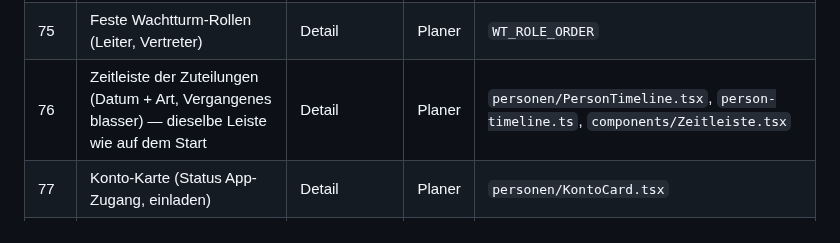
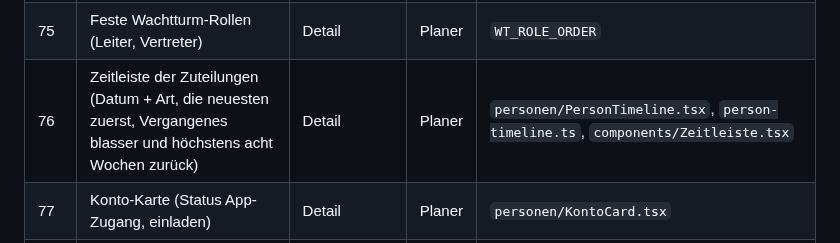
Before and after one commit to doubrawa/jw-congregation-planner, a Markdown page: docs/analyse/funktionsuebersicht.md, the part around the change. GitHub-like rendering.

```diff
--- a/docs/analyse/funktionsuebersicht.md
+++ b/docs/analyse/funktionsuebersicht.md
@@ -166,7 +166,7 @@ Navigation auf einen gesperrten Screen landet im Programm.
 | 74a | Freigabe je Hilfsdienst: alle Personen mit Schalter, Zahl am Dienst | Einstellungen | Planer | `einstellungen/ServicePersonsSheet.tsx` |
 | 74b | S-89-Druckbogen der Woche, 6 je A4, Partner-Zettel schaltbar | Planen | Planer | `planen/S89Bogen.tsx`, `alleS89DerWoche`, `planen/print-s89.css` |
 | 75 | Feste Wachtturm-Rollen (Leiter, Vertreter) | Detail | Planer | `WT_ROLE_ORDER` |
-| 76 | Zeitleiste der Zuteilungen (Datum + Art, Vergangenes blasser) — dieselbe Leiste wie auf dem Start | Detail | Planer | `personen/PersonTimeline.tsx`, `person-timeline.ts`, `components/Zeitleiste.tsx` |
+| 76 | Zeitleiste der Zuteilungen (Datum + Art, die neuesten zuerst, Vergangenes blasser und höchstens acht Wochen zurück) | Detail | Planer | `personen/PersonTimeline.tsx`, `person-timeline.ts`, `components/Zeitleiste.tsx` |
 | 77 | Konto-Karte (Status App-Zugang, einladen) | Detail | Planer | `personen/KontoCard.tsx` |
 | 78 | Auto-Speichern (debounced), leere Neuanlagen fallen weg | Detail | Planer | `persist.ts`, `isNameless` |
 
```
Also changed, not shown: docs/user-guide/planer.md (+8 -5 lines), docs/user-guide/screenshots/planer-person-detail.png, 7 other files.
